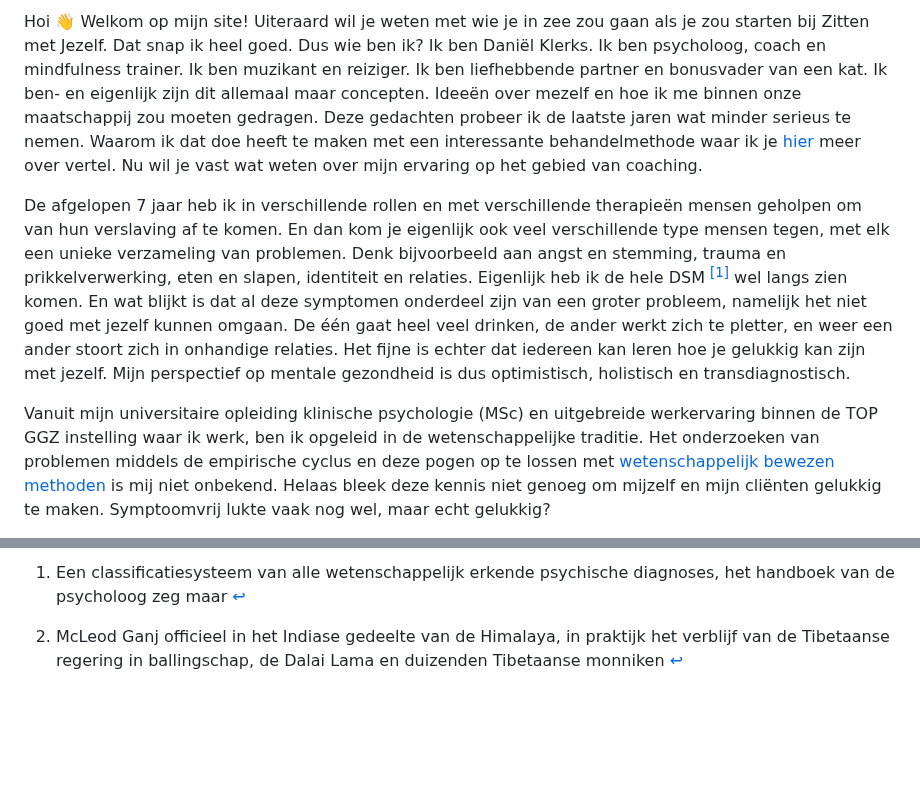
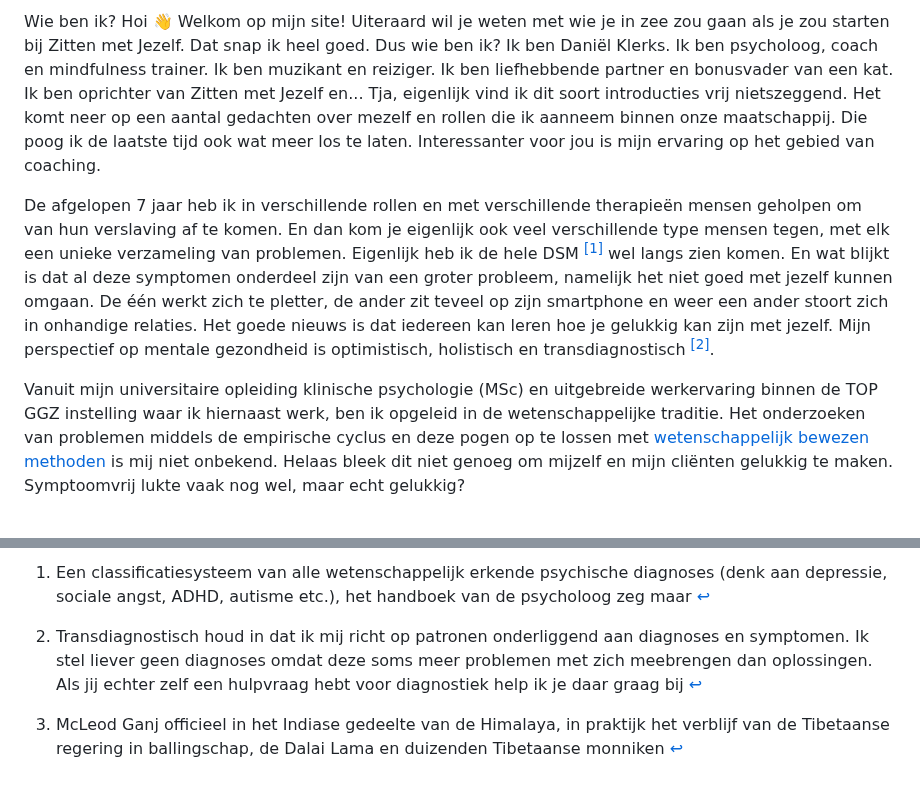
Before and after one commit to dklerksbv/dklerksbv.github.io, a Markdown page: content/whoami/nl.md, 2 parts joined by grey strips. Rendered like a GitHub page; blank space fills up the shorter version.

```diff
--- a/content/whoami/nl.md
+++ b/content/whoami/nl.md
@@ -1,6 +1,7 @@
-Hoi &#128075; Welkom op mijn site! Uiteraard wil je weten met wie je in zee zou gaan als je zou starten bij Zitten met Jezelf. Dat snap ik heel goed. Dus wie ben ik? Ik ben Daniël Klerks. Ik ben psycholoog, coach en mindfulness trainer. Ik ben muzikant en reiziger. Ik ben liefhebbende partner en bonusvader van een kat. Ik ben- en eigenlijk zijn dit allemaal maar concepten. Ideeën over mezelf en hoe ik me binnen onze maatschappij zou moeten gedragen. Deze gedachten probeer ik de laatste jaren wat minder serieus te nemen. Waarom ik dat doe heeft te maken met een interessante behandelmethode waar ik je [hier](https://dklerksbv.github.io/mindfulness.html?lang=nl#self) meer over vertel. Nu wil je vast wat weten over mijn ervaring op het gebied van coaching.
+Wie ben ik?
+Hoi &#128075; Welkom op mijn site! Uiteraard wil je weten met wie je in zee zou gaan als je zou starten bij Zitten met Jezelf. Dat snap ik heel goed. Dus wie ben ik? Ik ben Daniël Klerks. Ik ben psycholoog, coach en mindfulness trainer. Ik ben muzikant en reiziger. Ik ben liefhebbende partner en bonusvader van een kat. Ik ben oprichter van Zitten met Jezelf en...  Tja, eigenlijk vind ik dit soort introducties vrij nietszeggend. Het komt neer op een aantal gedachten over mezelf en rollen die ik aanneem binnen onze maatschappij. Die poog ik de laatste tijd ook wat meer los te laten. Interessanter voor jou is mijn ervaring op het gebied van coaching.
 
-De afgelopen 7 jaar heb ik in verschillende rollen en met verschillende therapieën mensen geholpen om van hun verslaving af te komen. En dan kom je eigenlijk ook veel verschillende type mensen tegen, met elk een unieke verzameling van problemen. Denk bijvoorbeeld aan angst en stemming, trauma en prikkelverwerking, eten en slapen, identiteit en relaties. Eigenlijk heb ik de hele DSM <sup class="footnote-ref"><a href="#fn1" id="fnref1">[1]</a></sup> wel langs zien komen. En wat blijkt is dat al deze symptomen onderdeel zijn van een groter probleem, namelijk het niet goed met jezelf kunnen omgaan. De één gaat heel veel drinken, de ander werkt zich te pletter, en weer een ander stoort zich in onhandige relaties. Het fijne is echter dat iedereen kan leren hoe je gelukkig kan zijn met jezelf. Mijn perspectief op mentale gezondheid is dus optimistisch, holistisch en transdiagnostisch.
+De afgelopen 7 jaar heb ik in verschillende rollen en met verschillende therapieën mensen geholpen om van hun verslaving af te komen. En dan kom je eigenlijk ook veel verschillende type mensen tegen, met elk een unieke verzameling van problemen. Eigenlijk heb ik de hele DSM <sup class="footnote-ref"><a href="#fn1" id="fnref1">[1]</a></sup> wel langs zien komen. En wat blijkt is dat al deze symptomen onderdeel zijn van een groter probleem, namelijk het niet goed met jezelf kunnen omgaan.  De één werkt zich te pletter, de ander zit teveel op zijn smartphone en weer een ander stoort zich in onhandige relaties. Het goede nieuws is dat iedereen kan leren hoe je gelukkig kan zijn met jezelf. Mijn perspectief op mentale gezondheid is optimistisch, holistisch en transdiagnostisch <sup class="footnote-ref"><a href="#fn2" id="fnref2">[2]</a></sup>.
 
-Vanuit mijn universitaire opleiding klinische psychologie (MSc) en uitgebreide werkervaring binnen de TOP GGZ instelling waar ik werk, ben ik opgeleid in de wetenschappelijke traditie. Het onderzoeken van problemen middels de empirische cyclus en deze pogen op te lossen met [wetenschappelijk bewezen methoden](https://dklerksbv.github.io/mindfulness.html?lang=nl#mindfulness) is mij niet onbekend. Helaas bleek deze kennis niet genoeg om mijzelf en mijn cliënten gelukkig te maken. Symptoomvrij lukte vaak nog wel, maar echt gelukkig?
+Vanuit mijn universitaire opleiding klinische psychologie (MSc) en uitgebreide werkervaring binnen de TOP GGZ instelling waar ik hiernaast werk, ben ik opgeleid in de wetenschappelijke traditie. Het onderzoeken van problemen middels de empirische cyclus en deze pogen op te lossen met [wetenschappelijk bewezen methoden](https://dklerksbv.github.io/mindfulness.html?lang=nl#mindfulness) is mij niet onbekend. Helaas bleek dit niet genoeg om mijzelf en mijn cliënten gelukkig te maken. Symptoomvrij lukte vaak nog wel, maar echt gelukkig?
 
@@ -10,7 +13,12 @@ Door mijn eigen zoektocht naar geluk ben ik verschillende paden gaan bewandelen.
   <ol class="footnotes-list">
     <li id="fn1" class="footnote-item">
       <p class="footnote-item">
-        Een classificatiesysteem van alle wetenschappelijk erkende psychische diagnoses, het handboek van de psycholoog zeg maar </sup><a href="#fnref1" class="footnote-backref">↩</a>
+        Een classificatiesysteem van alle wetenschappelijk erkende psychische diagnoses (denk aan depressie, sociale angst, ADHD, autisme etc.), het handboek van de psycholoog zeg maar </sup><a href="#fnref1" class="footnote-backref">↩</a>
+      </p>
+    </li>
+    <li id="fn2" class="footnote-item">
+      <p class="footnote-item">
+        Transdiagnostisch houd in dat ik mij richt op patronen onderliggend aan diagnoses en symptomen. Ik stel liever geen diagnoses omdat deze soms meer problemen met zich meebrengen dan oplossingen. Als jij echter zelf een hulpvraag hebt voor diagnostiek help ik je daar graag bij </sup><a href="#fnref2" class="footnote-backref">↩</a>
       </p>
     </li>
     <li id="fn2" class="footnote-item">
```
Also changed, not shown: other parts of content/whoami/nl.md (+3 -3 lines).
